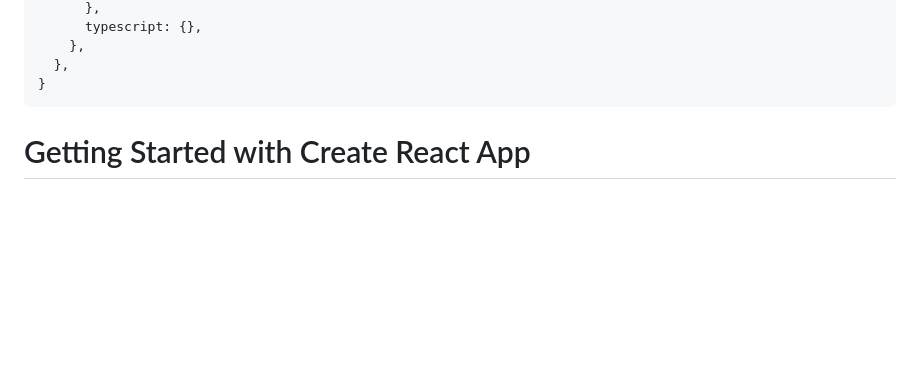
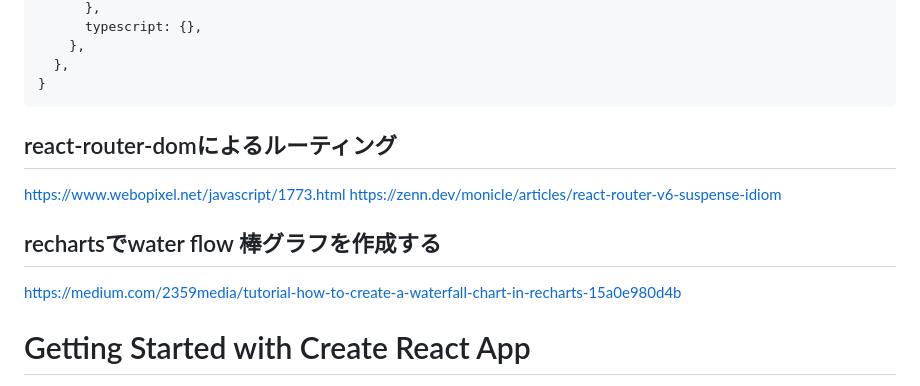
Before and after one commit to shin4488/financial-statement, a Markdown page: application/front/README.md, the part around the change. Drawn GitHub-style; blank space fills up the shorter version.

Commit message:
update: document

````diff
--- a/application/front/README.md
+++ b/application/front/README.md
@@ -89,6 +89,12 @@ module.exports = {
   },
 }
 ```
+## react-router-domによるルーティング
+https://www.webopixel.net/javascript/1773.html
+https://zenn.dev/monicle/articles/react-router-v6-suspense-idiom
+
+## rechartsでwater flow 棒グラフを作成する
+https://medium.com/2359media/tutorial-how-to-create-a-waterfall-chart-in-recharts-15a0e980d4b
 
 # Getting Started with Create React App
 
````
